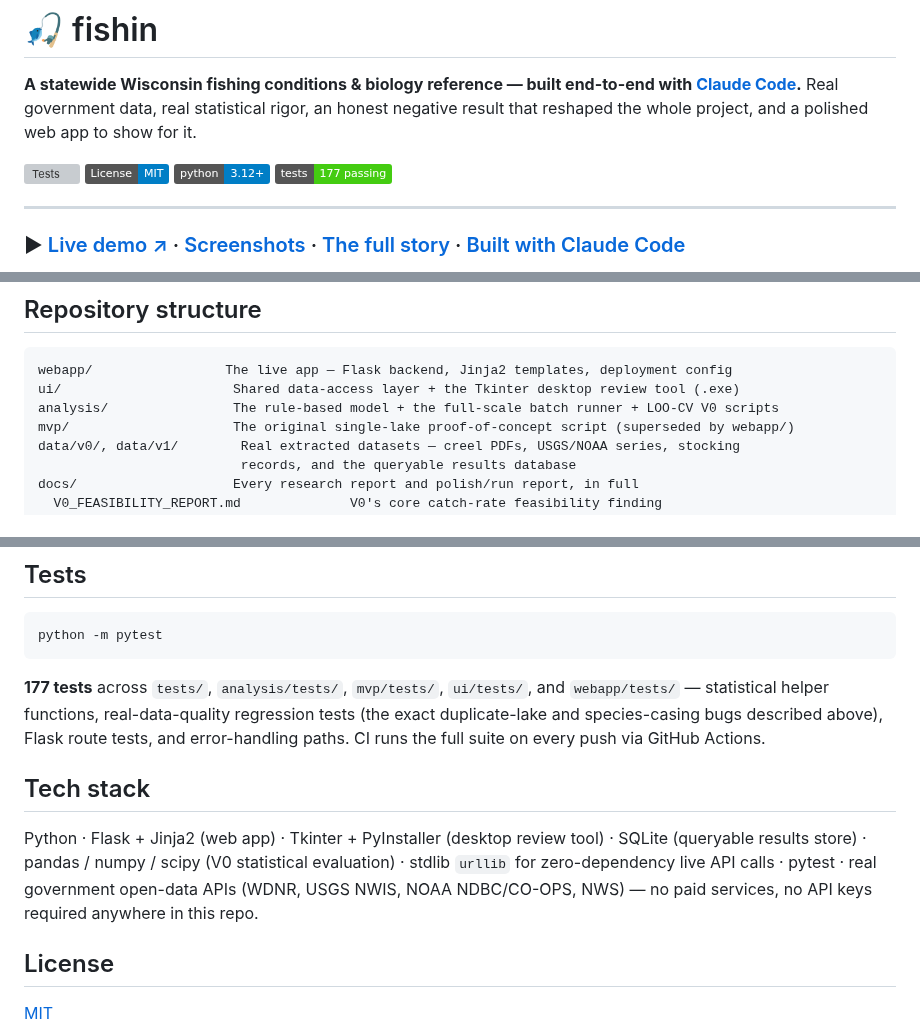
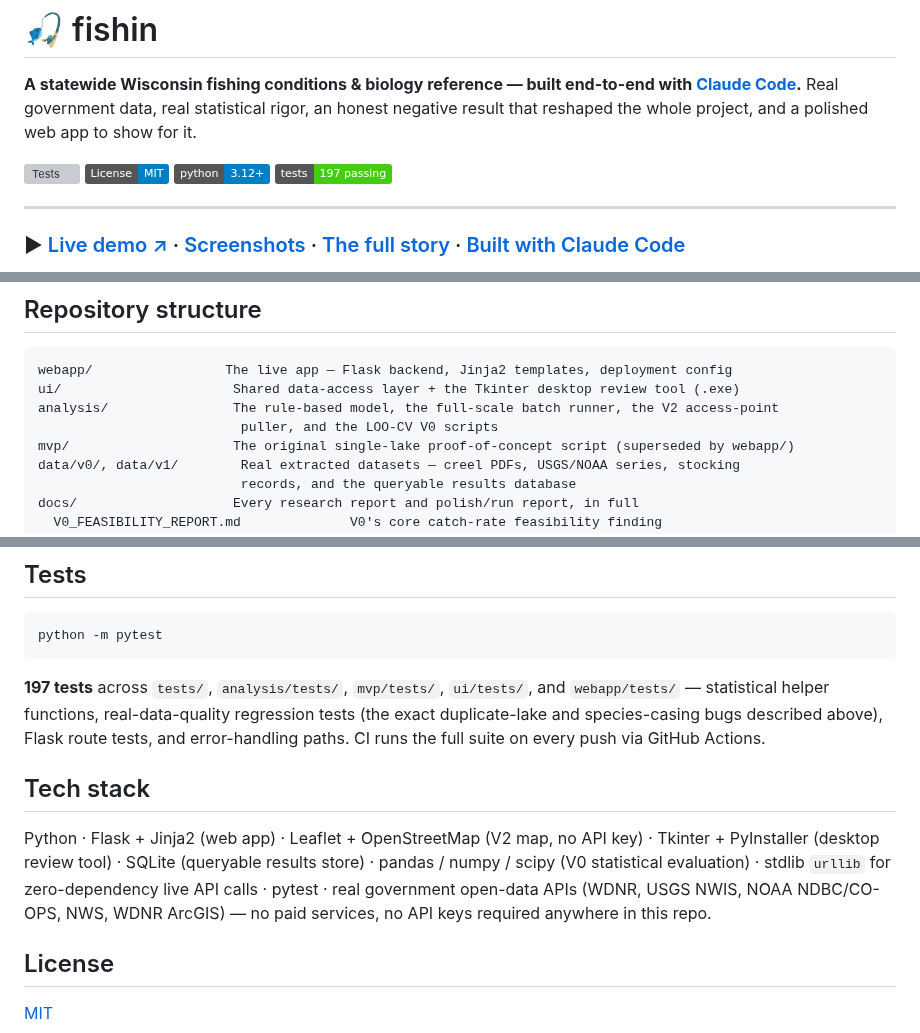
Before and after one commit to jsopa1/fishin, a Markdown page: README.md, 3 parts joined by grey strips. Rendered like a GitHub page; badges without logos; grey boxes are pictures that could not be loaded.

````diff
--- a/README.md
+++ b/README.md
@@ -6,7 +6,7 @@ Real government data, real statistical rigor, an honest negative result that res
 [![Tests](https://github.com/jsopa1/fishin/actions/workflows/tests.yml/badge.svg)](https://github.com/jsopa1/fishin/actions/workflows/tests.yml)
 [![License: MIT](https://img.shields.io/badge/License-MIT-blue.svg)](LICENSE)
 [![Python 3.12+](https://img.shields.io/badge/python-3.12%2B-blue.svg)](pyproject.toml)
-[![177 tests passing](https://img.shields.io/badge/tests-177%20passing-brightgreen.svg)](#tests)
+[![197 tests passing](https://img.shields.io/badge/tests-197%20passing-brightgreen.svg)](#tests)
 
 ---
 
@@ -121,7 +134,8 @@ flowchart TD
 ```
 webapp/                 The live app — Flask backend, Jinja2 templates, deployment config
 ui/                      Shared data-access layer + the Tkinter desktop review tool (.exe)
-analysis/                The rule-based model + the full-scale batch runner + LOO-CV V0 scripts
+analysis/                The rule-based model, the full-scale batch runner, the V2 access-point
+                          puller, and the LOO-CV V0 scripts
 mvp/                     The original single-lake proof-of-concept script (superseded by webapp/)
 data/v0/, data/v1/        Real extracted datasets — creel PDFs, USGS/NOAA series, stocking
                           records, and the queryable results database
@@ -148,11 +162,11 @@ render.yaml               One-file Render deployment blueprint
 python -m pytest
 ```
 
-**177 tests** across `tests/`, `analysis/tests/`, `mvp/tests/`, `ui/tests/`, and `webapp/tests/` — statistical helper functions, real-data-quality regression tests (the exact duplicate-lake and species-casing bugs described above), Flask route tests, and error-handling paths. CI runs the full suite on every push via GitHub Actions.
+**197 tests** across `tests/`, `analysis/tests/`, `mvp/tests/`, `ui/tests/`, and `webapp/tests/` — statistical helper functions, real-data-quality regression tests (the exact duplicate-lake and species-casing bugs described above), Flask route tests, and error-handling paths. CI runs the full suite on every push via GitHub Actions.
 
 ## Tech stack
 
-Python · Flask + Jinja2 (web app) · Tkinter + PyInstaller (desktop review tool) · SQLite (queryable results store) · pandas / numpy / scipy (V0 statistical evaluation) · stdlib `urllib` for zero-dependency live API calls · pytest · real government open-data APIs (WDNR, USGS NWIS, NOAA NDBC/CO-OPS, NWS) — no paid services, no API keys required anywhere in this repo.
+Python · Flask + Jinja2 (web app) · Leaflet + OpenStreetMap (V2 map, no API key) · Tkinter + PyInstaller (desktop review tool) · SQLite (queryable results store) · pandas / numpy / scipy (V0 statistical evaluation) · stdlib `urllib` for zero-dependency live API calls · pytest · real government open-data APIs (WDNR, USGS NWIS, NOAA NDBC/CO-OPS, NWS, WDNR ArcGIS) — no paid services, no API keys required anywhere in this repo.
 
 ## License
 
````
Also changed, not shown: other parts of README.md (+15 -2 lines), DECISIONS.md (+51 -0 lines), ROADMAP.md (+7 -1 lines), docs/screenshots/map.png (added), 9 other files.
